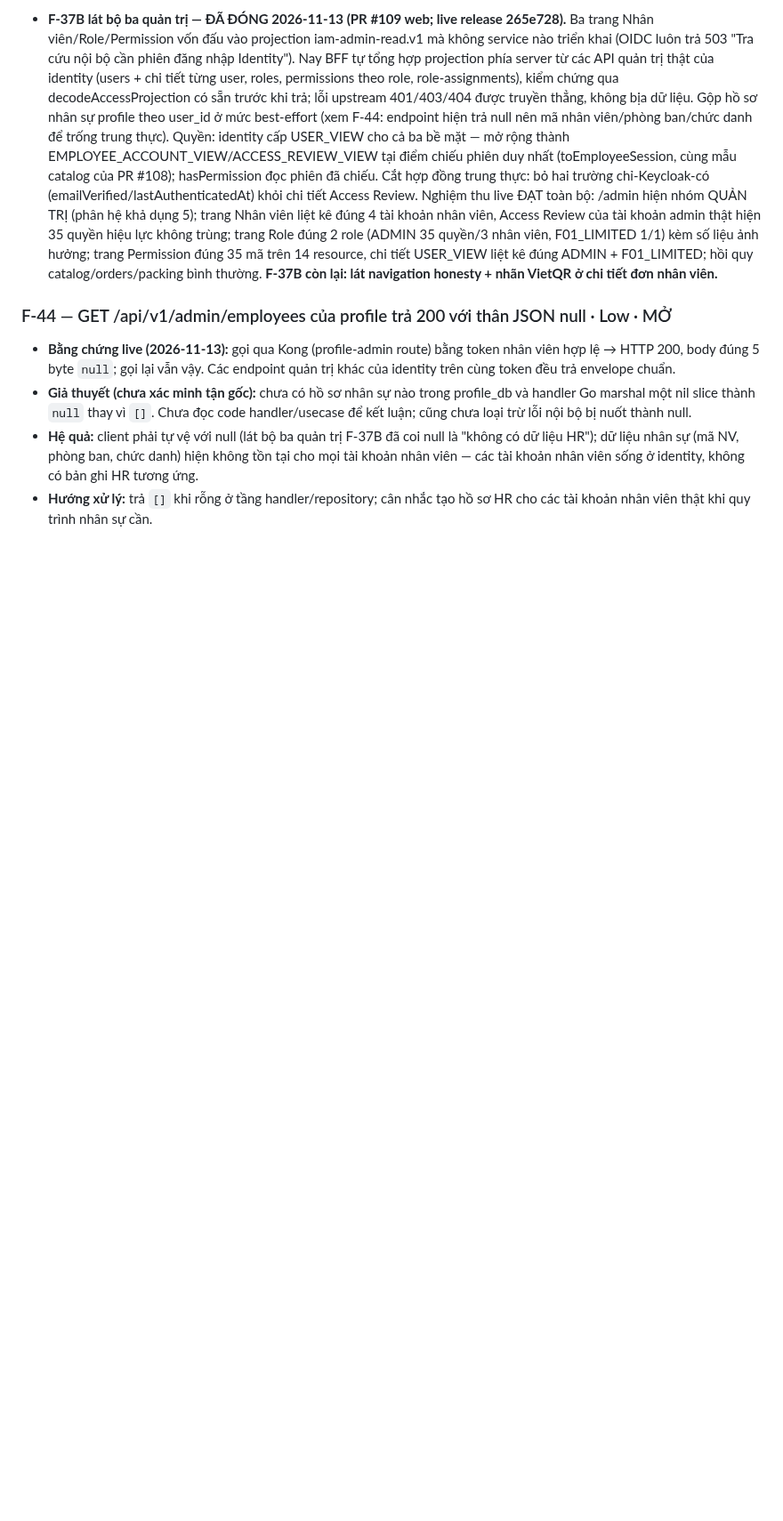
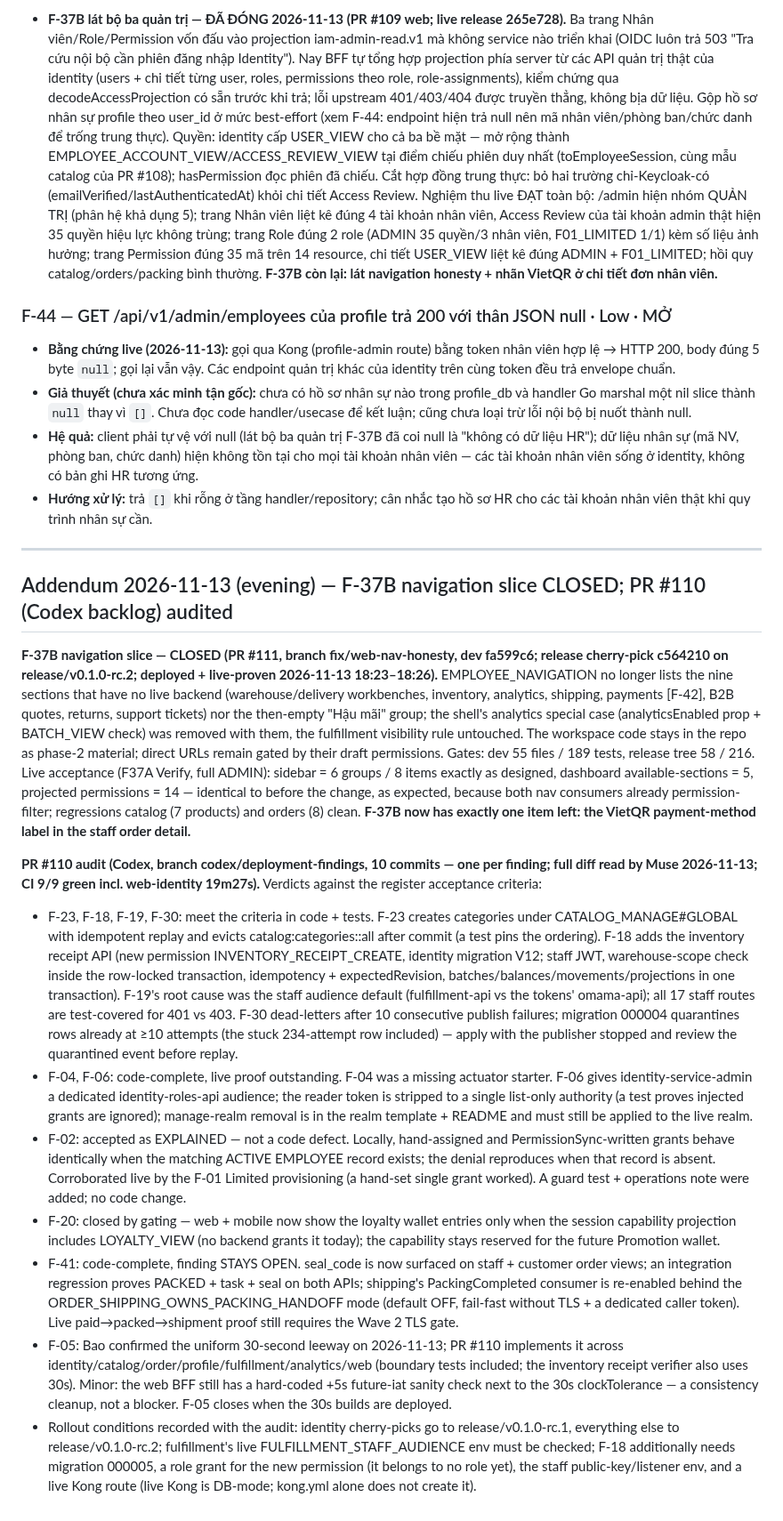
Before and after one commit to hvduong2k5/DUT.PBL6, a Markdown page: docs/06_operations/deployment-findings-2026-11.md, the part around the change. Shown at 89% size. Rendered like a GitHub page; blank space fills up the shorter version.

Commit message:
docs(findings): F-37B navigation slice closed; PR #110 audit recorded
Navigation slice live-proven 2026-11-13 (PR #111, release c564210).
PR #110 (Codex backlog, one commit per finding) audited in full:
F-23/F-18/F-19/F-30 meet criteria in code+tests; F-04/F-06
code-complete pending live proof; F-02 explained (not a code
defect); F-20 closed by capability gating; F-41 code-complete,
finding stays open for the Wave 2 TLS live proof; F-05 decided
(30s, confirmed by Bao) and implemented, closes on deployment.
Rollout conditions for the release cherry-picks recorded.

```diff
--- a/docs/06_operations/deployment-findings-2026-11.md
+++ b/docs/06_operations/deployment-findings-2026-11.md
@@ -272,3 +272,19 @@ Thứ tự ưu tiên được chốt qua tranh luận Muse ↔ GPT (severity ≠
 - **Giả thuyết (chưa xác minh tận gốc):** chưa có hồ sơ nhân sự nào trong profile_db và handler Go marshal một nil slice thành `null` thay vì `[]`. Chưa đọc code handler/usecase để kết luận; cũng chưa loại trừ lỗi nội bộ bị nuốt thành null.
 - **Hệ quả:** client phải tự vệ với null (lát bộ ba quản trị F-37B đã coi null là "không có dữ liệu HR"); dữ liệu nhân sự (mã NV, phòng ban, chức danh) hiện không tồn tại cho mọi tài khoản nhân viên — các tài khoản nhân viên sống ở identity, không có bản ghi HR tương ứng.
 - **Hướng xử lý:** trả `[]` khi rỗng ở tầng handler/repository; cân nhắc tạo hồ sơ HR cho các tài khoản nhân viên thật khi quy trình nhân sự cần.
+
+---
+
+## Addendum 2026-11-13 (evening) — F-37B navigation slice CLOSED; PR #110 (Codex backlog) audited
+
+**F-37B navigation slice — CLOSED (PR #111, branch fix/web-nav-honesty, dev fa599c6; release cherry-pick c564210 on release/v0.1.0-rc.2; deployed + live-proven 2026-11-13 18:23–18:26).** EMPLOYEE_NAVIGATION no longer lists the nine sections that have no live backend (warehouse/delivery workbenches, inventory, analytics, shipping, payments [F-42], B2B quotes, returns, support tickets) nor the then-empty "Hậu mãi" group; the shell's analytics special case (analyticsEnabled prop + BATCH_VIEW check) was removed with them, the fulfillment visibility rule untouched. The workspace code stays in the repo as phase-2 material; direct URLs remain gated by their draft permissions. Gates: dev 55 files / 189 tests, release tree 58 / 216. Live acceptance (F37A Verify, full ADMIN): sidebar = 6 groups / 8 items exactly as designed, dashboard available-sections = 5, projected permissions = 14 — identical to before the change, as expected, because both nav consumers already permission-filter; regressions catalog (7 products) and orders (8) clean. **F-37B now has exactly one item left: the VietQR payment-method label in the staff order detail.**
+
+**PR #110 audit (Codex, branch codex/deployment-findings, 10 commits — one per finding; full diff read by Muse 2026-11-13; CI 9/9 green incl. web-identity 19m27s).** Verdicts against the register acceptance criteria:
+
+- F-23, F-18, F-19, F-30: meet the criteria in code + tests. F-23 creates categories under CATALOG_MANAGE#GLOBAL with idempotent replay and evicts catalog:categories::all after commit (a test pins the ordering). F-18 adds the inventory receipt API (new permission INVENTORY_RECEIPT_CREATE, identity migration V12; staff JWT, warehouse-scope check inside the row-locked transaction, idempotency + expectedRevision, batches/balances/movements/projections in one transaction). F-19's root cause was the staff audience default (fulfillment-api vs the tokens' omama-api); all 17 staff routes are test-covered for 401 vs 403. F-30 dead-letters after 10 consecutive publish failures; migration 000004 quarantines rows already at ≥10 attempts (the stuck 234-attempt row included) — apply with the publisher stopped and review the quarantined event before replay.
+- F-04, F-06: code-complete, live proof outstanding. F-04 was a missing actuator starter. F-06 gives identity-service-admin a dedicated identity-roles-api audience; the reader token is stripped to a single list-only authority (a test proves injected grants are ignored); manage-realm removal is in the realm template + README and must still be applied to the live realm.
+- F-02: accepted as EXPLAINED — not a code defect. Locally, hand-assigned and PermissionSync-written grants behave identically when the matching ACTIVE EMPLOYEE record exists; the denial reproduces when that record is absent. Corroborated live by the F-01 Limited provisioning (a hand-set single grant worked). A guard test + operations note were added; no code change.
+- F-20: closed by gating — web + mobile now show the loyalty wallet entries only when the session capability projection includes LOYALTY_VIEW (no backend grants it today); the capability stays reserved for the future Promotion wallet.
+- F-41: code-complete, finding STAYS OPEN. seal_code is now surfaced on staff + customer order views; an integration regression proves PACKED + task + seal on both APIs; shipping's PackingCompleted consumer is re-enabled behind the ORDER_SHIPPING_OWNS_PACKING_HANDOFF mode (default OFF, fail-fast without TLS + a dedicated caller token). Live paid→packed→shipment proof still requires the Wave 2 TLS gate.
+- F-05: Bao confirmed the uniform 30-second leeway on 2026-11-13; PR #110 implements it across identity/catalog/order/profile/fulfillment/analytics/web (boundary tests included; the inventory receipt verifier also uses 30s). Minor: the web BFF still has a hard-coded +5s future-iat sanity check next to the 30s clockTolerance — a consistency cleanup, not a blocker. F-05 closes when the 30s builds are deployed.
+- Rollout conditions recorded with the audit: identity cherry-picks go to release/v0.1.0-rc.1, everything else to release/v0.1.0-rc.2; fulfillment's live FULFILLMENT_STAFF_AUDIENCE env must be checked; F-18 additionally needs migration 000005, a role grant for the new permission (it belongs to no role yet), the staff public-key/listener env, and a live Kong route (live Kong is DB-mode; kong.yml alone does not create it).
```
